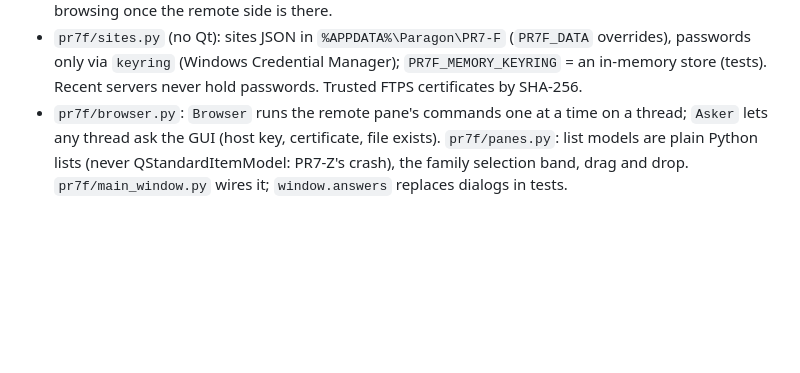
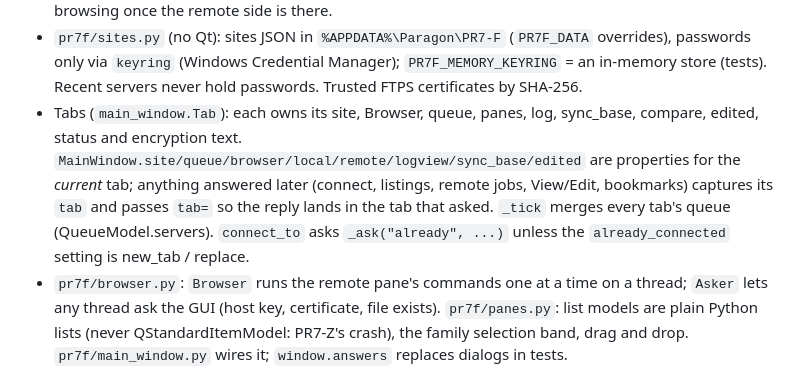
Before and after one commit to ARYEZ/Paragon-PR7-F, a Markdown page: CLAUDE.md, the part around the change. Drawn GitHub-style; blank space fills up the shorter version.

```diff
--- a/CLAUDE.md
+++ b/CLAUDE.md
@@ -25,6 +25,11 @@ it runs on Linux for tests. The owner writes Python; explain the why of changes.
 - `pr7f/sites.py` (no Qt): sites JSON in `%APPDATA%\Paragon\PR7-F` (`PR7F_DATA` overrides), passwords only via
   `keyring` (Windows Credential Manager); `PR7F_MEMORY_KEYRING` = an in-memory store (tests). Recent servers never
   hold passwords. Trusted FTPS certificates by SHA-256.
+- Tabs (`main_window.Tab`): each owns its site, Browser, queue, panes, log, sync_base, compare, edited, status and
+  encryption text. `MainWindow.site/queue/browser/local/remote/logview/sync_base/edited` are properties for the
+  *current* tab; anything answered later (connect, listings, remote jobs, View/Edit, bookmarks) captures its `tab`
+  and passes `tab=` so the reply lands in the tab that asked. `_tick` merges every tab's queue (QueueModel.servers).
+  `connect_to` asks `_ask("already", ...)` unless the `already_connected` setting is new_tab / replace.
 - `pr7f/browser.py`: `Browser` runs the remote pane's commands one at a time on a thread; `Asker` lets any thread ask
   the GUI (host key, certificate, file exists). `pr7f/panes.py`: list models are plain Python lists (never
   QStandardItemModel: PR7-Z's crash), the family selection band, drag and drop. `pr7f/main_window.py` wires it;
```
Also changed, not shown: CHANGELOG.md (+10 -0 lines), README.md (+3 -1 lines), docs/screenshots/bookmarks.png, docs/screenshots/main_window.png, docs/screenshots/search.png, docs/screenshots/tabs.png (added), 6 other files.
